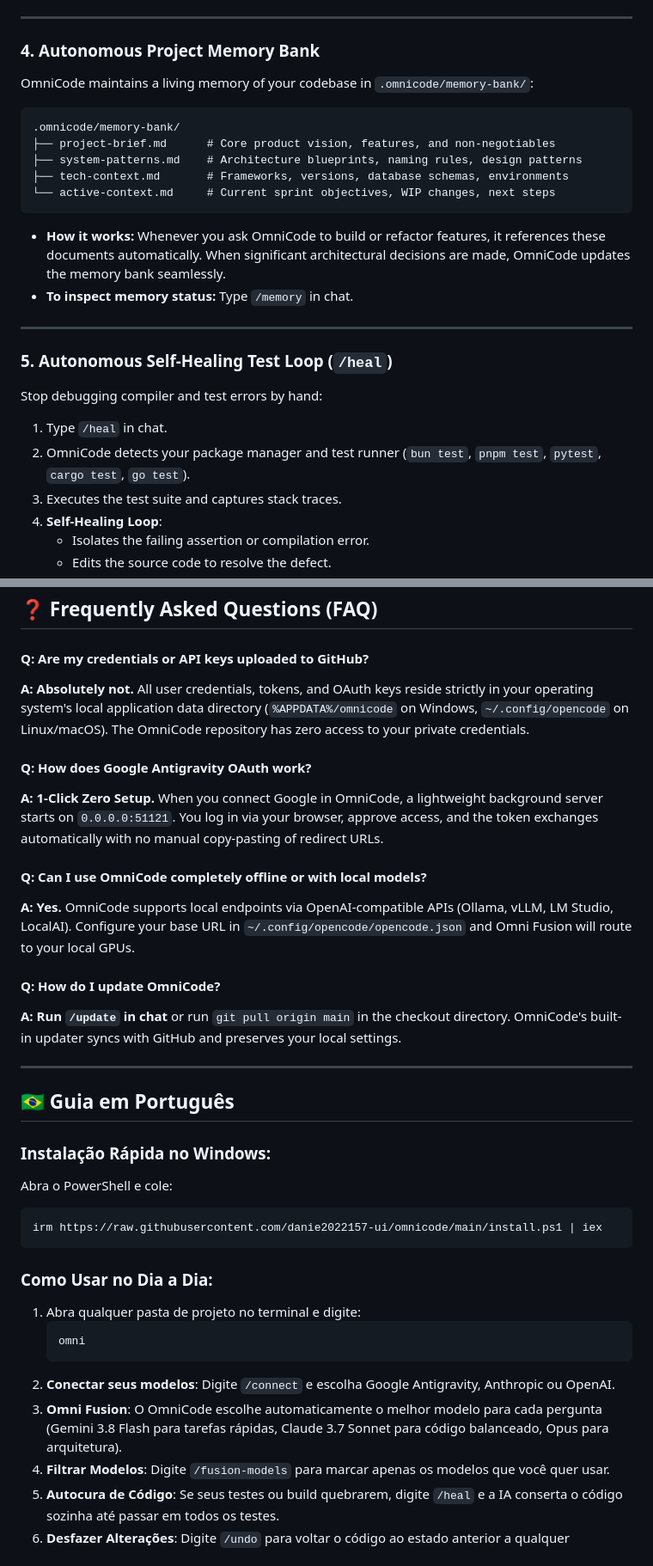
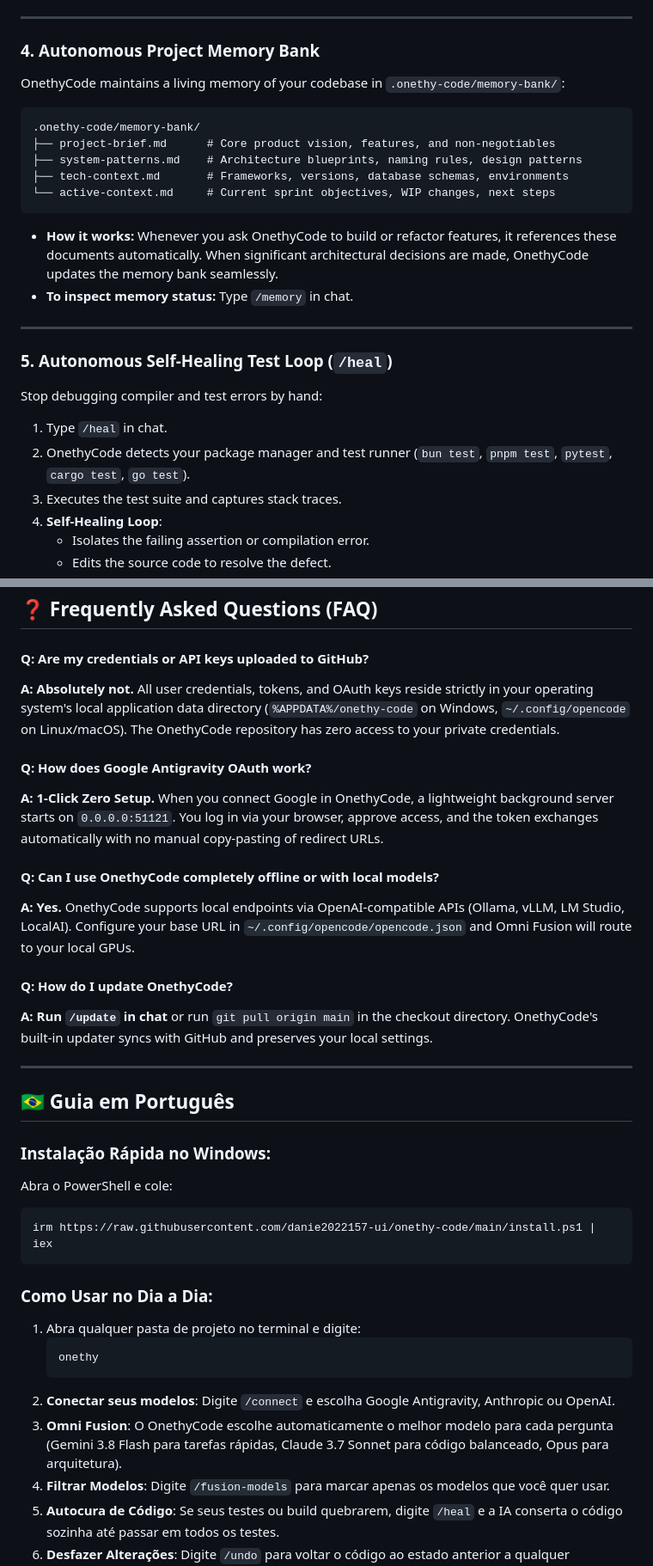
Before and after one commit to danie2022157-ui/onethy-code, a Markdown page: README.md, 2 parts joined by grey strips. Shown at 86% size. GitHub-like rendering.

````diff
--- a/README.md
+++ b/README.md
@@ -157,17 +157,17 @@ Do you want OmniCode to use only free models, or only Claude, or restrict specif
 ---
 
 ### 4. Autonomous Project Memory Bank
-OmniCode maintains a living memory of your codebase in `.omnicode/memory-bank/`:
+OnethyCode maintains a living memory of your codebase in `.onethy-code/memory-bank/`:
 
 ```text
-.omnicode/memory-bank/
+.onethy-code/memory-bank/
 ├── project-brief.md      # Core product vision, features, and non-negotiables
 ├── system-patterns.md    # Architecture blueprints, naming rules, design patterns
 ├── tech-context.md       # Frameworks, versions, database schemas, environments
 └── active-context.md     # Current sprint objectives, WIP changes, next steps
 ```
 
-* **How it works:** Whenever you ask OmniCode to build or refactor features, it references these documents automatically. When significant architectural decisions are made, OmniCode updates the memory bank seamlessly.
+* **How it works:** Whenever you ask OnethyCode to build or refactor features, it references these documents automatically. When significant architectural decisions are made, OnethyCode updates the memory bank seamlessly.
 * **To inspect memory status:** Type `/memory` in chat.
 
 ---
@@ -175,7 +175,7 @@ OmniCode maintains a living memory of your codebase in `.omnicode/memory-bank/`:
 ### 5. Autonomous Self-Healing Test Loop (`/heal`)
 Stop debugging compiler and test errors by hand:
 1. Type `/heal` in chat.
-2. OmniCode detects your package manager and test runner (`bun test`, `pnpm test`, `pytest`, `cargo test`, `go test`).
+2. OnethyCode detects your package manager and test runner (`bun test`, `pnpm test`, `pytest`, `cargo test`, `go test`).
 3. Executes the test suite and captures stack traces.
 4. **Self-Healing Loop**:
    - Isolates the failing assertion or compilation error.
@@ -312,16 +306,16 @@ flowchart TD
 ## ❓ Frequently Asked Questions (FAQ)
 
 #### Q: Are my credentials or API keys uploaded to GitHub?
-**A: Absolutely not.** All user credentials, tokens, and OAuth keys reside strictly in your operating system's local application data directory (`%APPDATA%/omnicode` on Windows, `~/.config/opencode` on Linux/macOS). The OmniCode repository has zero access to your private credentials.
+**A: Absolutely not.** All user credentials, tokens, and OAuth keys reside strictly in your operating system's local application data directory (`%APPDATA%/onethy-code` on Windows, `~/.config/opencode` on Linux/macOS). The OnethyCode repository has zero access to your private credentials.
 
 #### Q: How does Google Antigravity OAuth work?
-**A: 1-Click Zero Setup.** When you connect Google in OmniCode, a lightweight background server starts on `0.0.0.0:51121`. You log in via your browser, approve access, and the token exchanges automatically with no manual copy-pasting of redirect URLs.
+**A: 1-Click Zero Setup.** When you connect Google in OnethyCode, a lightweight background server starts on `0.0.0.0:51121`. You log in via your browser, approve access, and the token exchanges automatically with no manual copy-pasting of redirect URLs.
 
-#### Q: Can I use OmniCode completely offline or with local models?
-**A: Yes.** OmniCode supports local endpoints via OpenAI-compatible APIs (Ollama, vLLM, LM Studio, LocalAI). Configure your base URL in `~/.config/opencode/opencode.json` and Omni Fusion will route to your local GPUs.
+#### Q: Can I use OnethyCode completely offline or with local models?
+**A: Yes.** OnethyCode supports local endpoints via OpenAI-compatible APIs (Ollama, vLLM, LM Studio, LocalAI). Configure your base URL in `~/.config/opencode/opencode.json` and Omni Fusion will route to your local GPUs.
 
-#### Q: How do I update OmniCode?
-**A: Run `/update` in chat** or run `git pull origin main` in the checkout directory. OmniCode's built-in updater syncs with GitHub and preserves your local settings.
+#### Q: How do I update OnethyCode?
+**A: Run `/update` in chat** or run `git pull origin main` in the checkout directory. OnethyCode's built-in updater syncs with GitHub and preserves your local settings.
 
 ---
 
@@ -330,16 +324,16 @@ flowchart TD
 ### Instalação Rápida no Windows:
 Abra o PowerShell e cole:
 ```powershell
-irm https://raw.githubusercontent.com/danie2022157-ui/omnicode/main/install.ps1 | iex
+irm https://raw.githubusercontent.com/danie2022157-ui/onethy-code/main/install.ps1 | iex
 ```
 
 ### Como Usar no Dia a Dia:
 1. Abra qualquer pasta de projeto no terminal e digite:
    ```bash
-   omni
+   onethy
    ```
 2. **Conectar seus modelos**: Digite `/connect` e escolha Google Antigravity, Anthropic ou OpenAI.
-3. **Omni Fusion**: O OmniCode escolhe automaticamente o melhor modelo para cada pergunta (Gemini 3.8 Flash para tarefas rápidas, Claude 3.7 Sonnet para código balanceado, Opus para arquitetura).
+3. **Omni Fusion**: O OnethyCode escolhe automaticamente o melhor modelo para cada pergunta (Gemini 3.8 Flash para tarefas rápidas, Claude 3.7 Sonnet para código balanceado, Opus para arquitetura).
 4. **Filtrar Modelos**: Digite `/fusion-models` para marcar apenas os modelos que você quer usar.
 5. **Autocura de Código**: Se seus testes ou build quebrarem, digite `/heal` e a IA conserta o código sozinha até passar em todos os testes.
 6. **Desfazer Alterações**: Digite `/undo` para voltar o código ao estado anterior a qualquer momento.
````
Also changed, not shown: other parts of README.md (+32 -38 lines), assets/onethy-code-commands.jpg (added), assets/onethy-code-tui.png (added), 14 other files.
